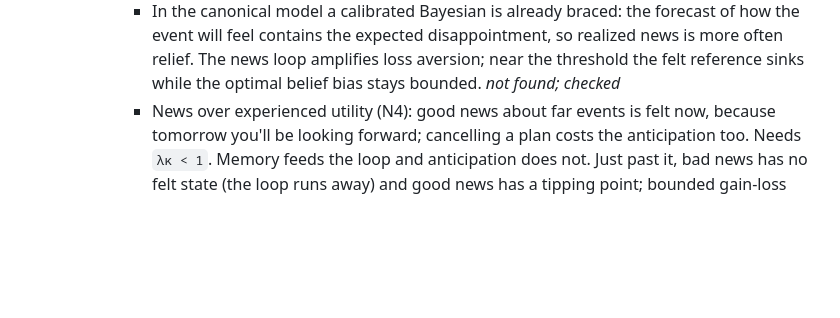
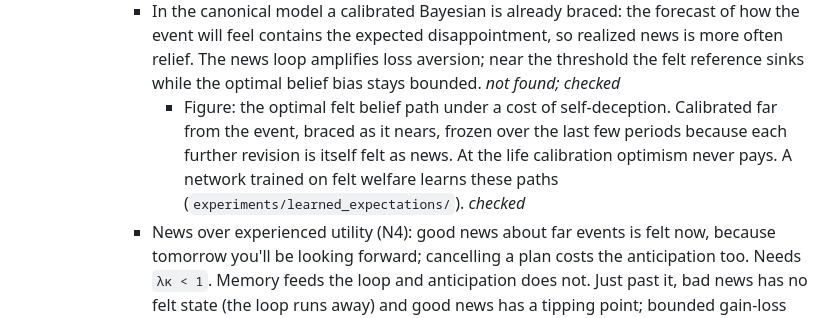
Before and after one commit to a9lim/convolutional-utility, a Markdown page: outline.md, the part around the change. GitHub-like rendering; blank space fills up the shorter version.

Commit message:
Outline: the observer's belief-path figure

```diff
--- a/outline.md
+++ b/outline.md
@@ -118,6 +118,11 @@ value of information (Act II) and the logic of choice (Act III); a coda takes it
         the event will feel contains the expected disappointment, so realized news is more
         often relief. The news loop amplifies loss aversion; near the threshold the felt
         reference sinks while the optimal belief bias stays bounded. *not found; checked*
+        - Figure: the optimal felt belief path under a cost of self-deception. Calibrated
+          far from the event, braced as it nears, frozen over the last few periods because
+          each further revision is itself felt as news. At the life calibration optimism
+          never pays. A network trained on felt welfare learns these paths
+          (`experiments/learned_expectations/`). *checked*
       - News over experienced utility (N4): good news about far events is felt now,
         because tomorrow you'll be looking forward; cancelling a plan costs the
         anticipation too. Needs `λκ < 1`. Memory feeds the loop and anticipation does not.
```
